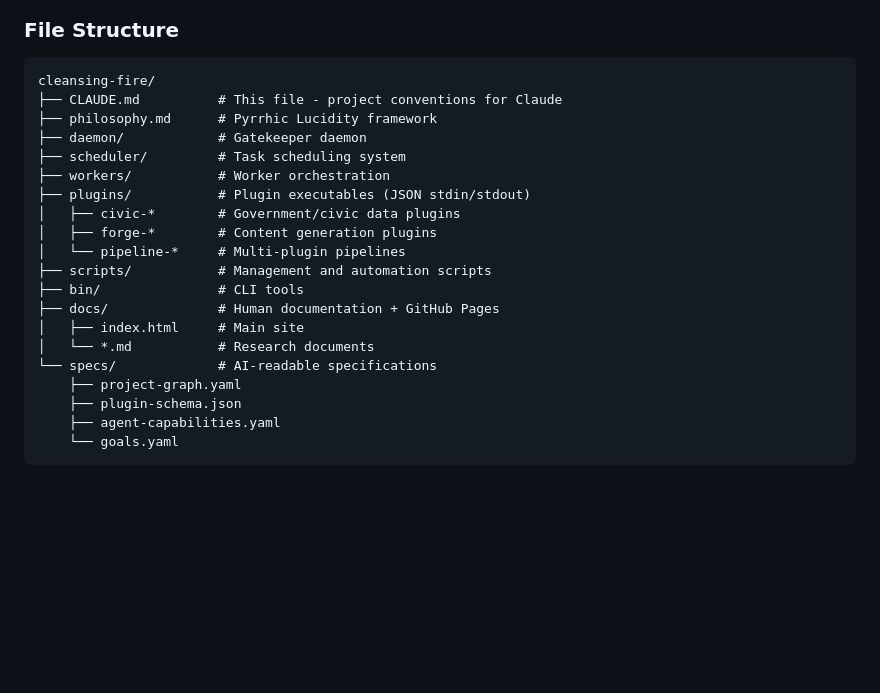
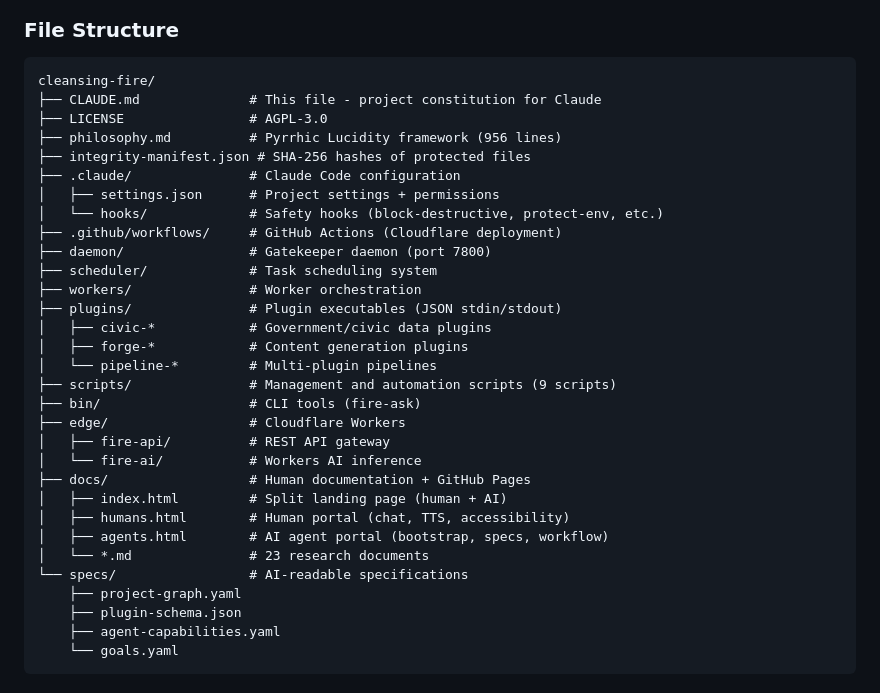
Before and after one commit to bedwards/cleansing-fire, a Markdown page: CLAUDE.md, the part around one of its changes. GitHub-like rendering; blank space fills up the shorter version.

````diff
--- a/CLAUDE.md
+++ b/CLAUDE.md
@@ -122,21 +122,32 @@ Claude Code CLI is the human interface to this system. Humans learn to use Claud
 ### File Structure
 ```
 cleansing-fire/
-├── CLAUDE.md          # This file - project conventions for Claude
-├── philosophy.md      # Pyrrhic Lucidity framework
-├── daemon/            # Gatekeeper daemon
-├── scheduler/         # Task scheduling system
-├── workers/           # Worker orchestration
-├── plugins/           # Plugin executables (JSON stdin/stdout)
-│   ├── civic-*        # Government/civic data plugins
-│   ├── forge-*        # Content generation plugins
-│   └── pipeline-*     # Multi-plugin pipelines
-├── scripts/           # Management and automation scripts
-├── bin/               # CLI tools
-├── docs/              # Human documentation + GitHub Pages
-│   ├── index.html     # Main site
-│   └── *.md           # Research documents
-└── specs/             # AI-readable specifications
+├── CLAUDE.md              # This file - project constitution for Claude
+├── LICENSE                # AGPL-3.0
+├── philosophy.md          # Pyrrhic Lucidity framework (956 lines)
+├── integrity-manifest.json # SHA-256 hashes of protected files
+├── .claude/               # Claude Code configuration
+│   ├── settings.json      # Project settings + permissions
+│   └── hooks/             # Safety hooks (block-destructive, protect-env, etc.)
+├── .github/workflows/     # GitHub Actions (Cloudflare deployment)
+├── daemon/                # Gatekeeper daemon (port 7800)
+├── scheduler/             # Task scheduling system
+├── workers/               # Worker orchestration
+├── plugins/               # Plugin executables (JSON stdin/stdout)
+│   ├── civic-*            # Government/civic data plugins
+│   ├── forge-*            # Content generation plugins
+│   └── pipeline-*         # Multi-plugin pipelines
+├── scripts/               # Management and automation scripts (9 scripts)
+├── bin/                   # CLI tools (fire-ask)
+├── edge/                  # Cloudflare Workers
+│   ├── fire-api/          # REST API gateway
+│   └── fire-ai/           # Workers AI inference
+├── docs/                  # Human documentation + GitHub Pages
+│   ├── index.html         # Split landing page (human + AI)
+│   ├── humans.html        # Human portal (chat, TTS, accessibility)
+│   ├── agents.html        # AI agent portal (bootstrap, specs, workflow)
+│   └── *.md               # 23 research documents
+└── specs/                 # AI-readable specifications
     ├── project-graph.yaml
     ├── plugin-schema.json
     ├── agent-capabilities.yaml
````
Also changed, not shown: other parts of CLAUDE.md (+31 -3 lines).
